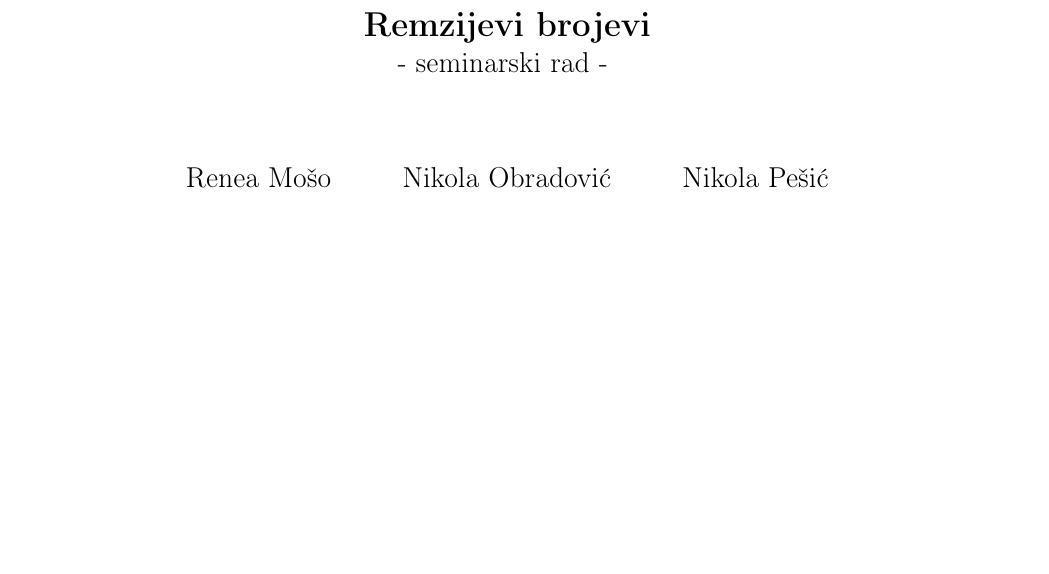
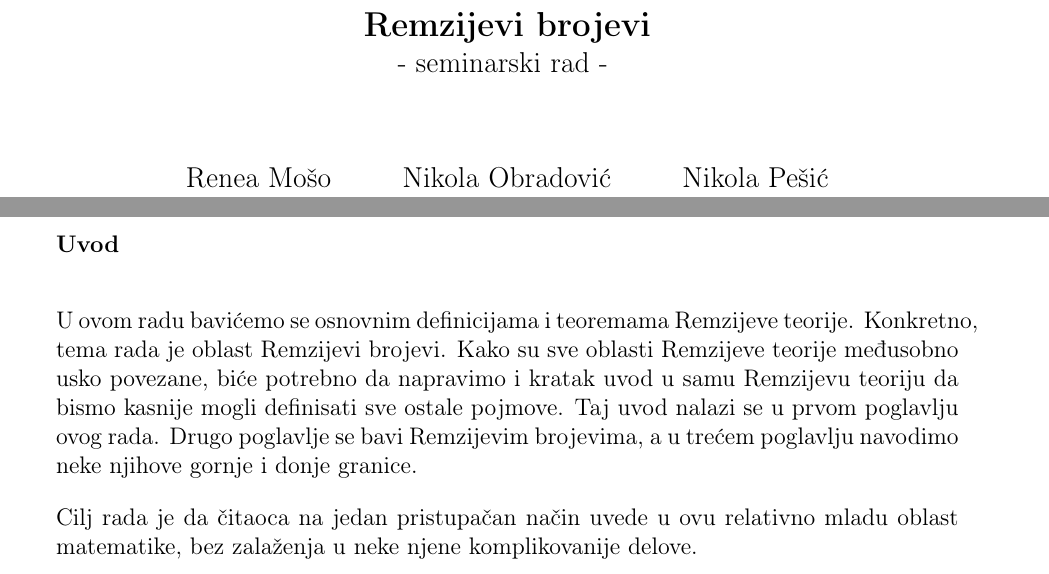
Before and after one commit to ObradovicNikola/remzijevi-brojevi, a LaTeX document (remzijeviBrojevi.tex): part of page 1 of 13 before the commit and two parts of pages 1 and 2 of 15 after it, the two joined at a grey line, cut so that both start at the same text, the shorter picture padded with empty space. Compiled offline with pdfLaTeX.

Commit message:
dodat uvod i literatura

```diff
--- a/remzijeviBrojevi.tex
+++ b/remzijeviBrojevi.tex
@@ -72,10 +72,21 @@
 
 	\newpage
 
+	\noindent\fontsize{12pt}{12pt}\textbf{Uvod}
+	\vspace{2em}
+
+	\noindent U ovom radu bavićemo se osnovnim definicijama i teoremama Remzijeve teorije. Konkretno, tema rada je oblast Remzijevi brojevi. Kako su sve oblasti Remzijeve teorije međusobno usko povezane, biće potrebno da napravimo i kratak uvod u samu Remzijevu teoriju da bismo kasnije mogli definisati sve ostale pojmove. Taj uvod nalazi se u prvom poglavlju ovog rada. Drugo poglavlje se bavi Remzijevim brojevima, a u trećem poglavlju navodimo neke njihove gornje i donje granice.
+	\vspace{1em}
+	\\
+	Cilj rada je da čitaoca na jedan pristupačan način uvede u ovu relativno mladu oblast matematike, bez zalaženja u neke njene komplikovanije delove.
+
+	\newpage
 
 	\tableofcontents
+
+
+
 	\newpage
-
 	\section{Uvod u Remzijevu teoriju}
 
 	\noindent Naziv je dat u čast britanskog matematičara, Frank Plumpton Ramsey-a, koji je objavio članak
```
Also changed, not shown: remzijeviBrojevi.tex (11 more changed lines).
